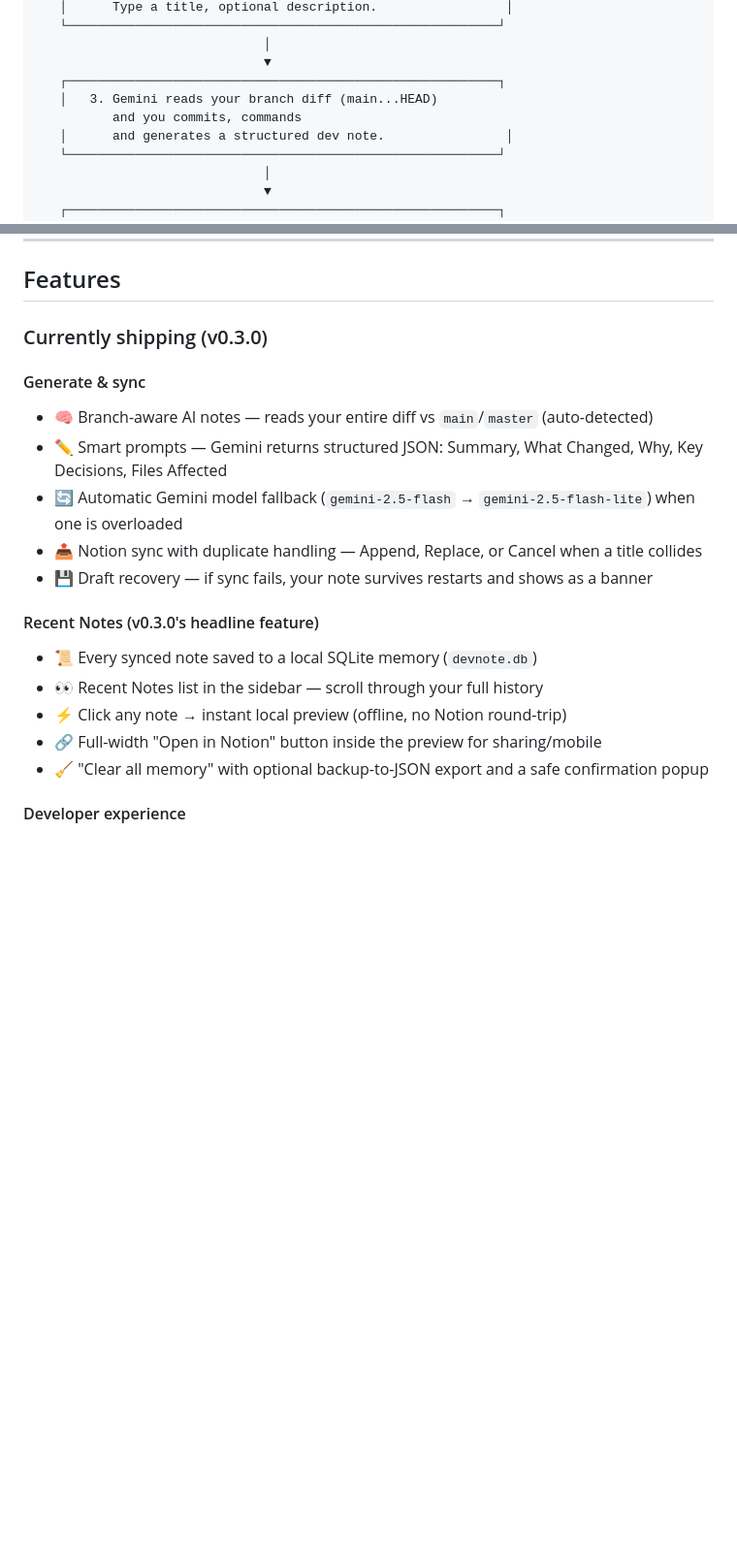
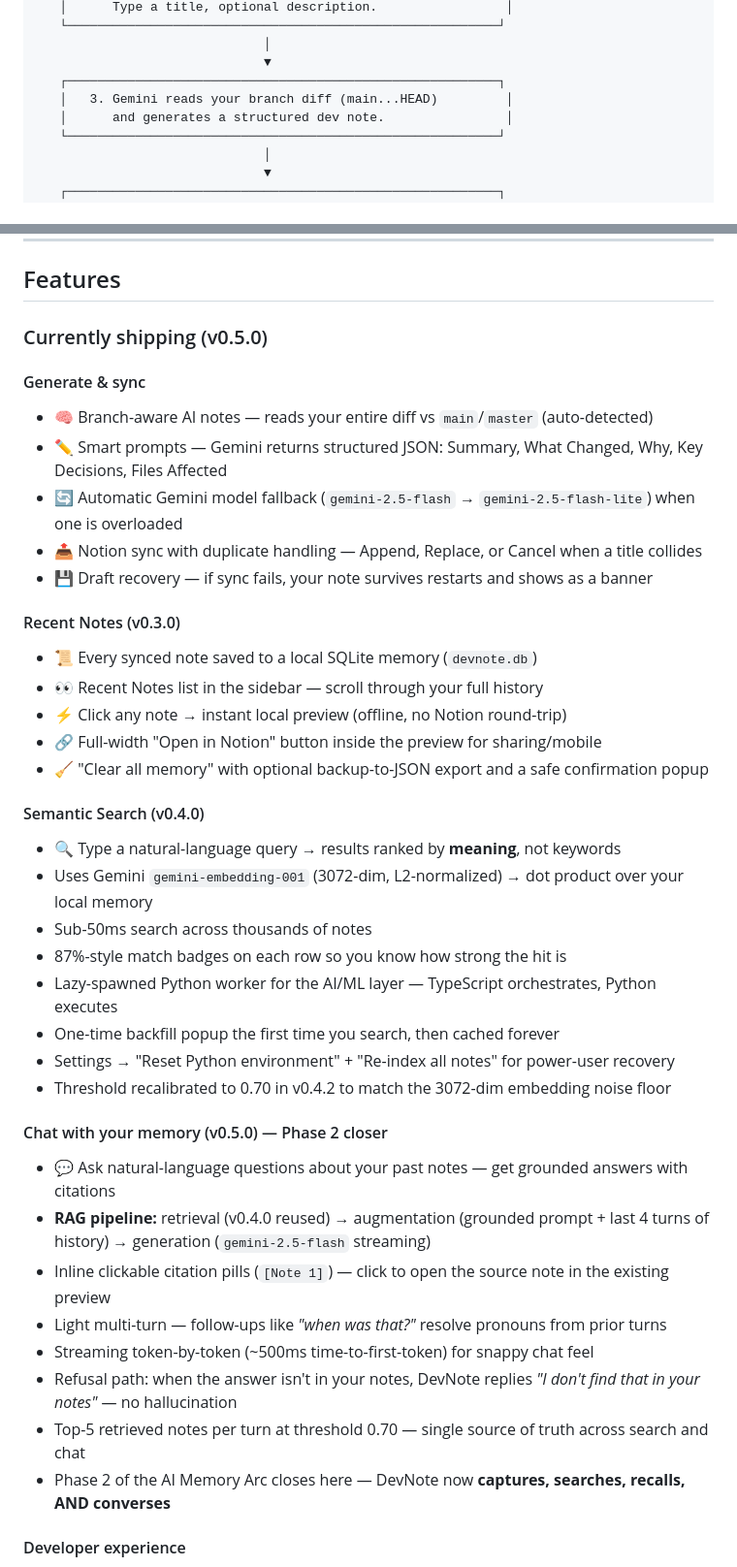
Before and after one commit to marudhu099/custom-memory-devnote, a Markdown page: README.md, 2 parts joined by grey strips. Shown at 97% size. GitHub-like rendering; blank space fills up the shorter version.

```diff
--- a/README.md
+++ b/README.md
@@ -35,8 +35,7 @@ Built into VS Code. One keyboard shortcut. No leaving your editor.
                               │
                               ▼
    ┌─────────────────────────────────────────────────────────┐
-   │   3. Gemini reads your branch diff (main...HEAD)
-          and you commits, commands
+   │   3. Gemini reads your branch diff (main...HEAD)         │
    │      and generates a structured dev note.                │
    └─────────────────────────────────────────────────────────┘
                               │
@@ -74,7 +73,7 @@ That's it. No hidden markers, no parsing of `// TODO` comments, no magic directi
 
 ## Features
 
-### Currently shipping (v0.3.0)
+### Currently shipping (v0.5.0)
 
 #### Generate & sync
 
@@ -84,13 +83,35 @@ That's it. No hidden markers, no parsing of `// TODO` comments, no magic directi
 - 📤 Notion sync with duplicate handling — Append, Replace, or Cancel when a title collides
 - 💾 Draft recovery — if sync fails, your note survives restarts and shows as a banner
 
-#### Recent Notes (v0.3.0's headline feature)
+#### Recent Notes (v0.3.0)
 
 - 📜 Every synced note saved to a local SQLite memory (`devnote.db`)
 - 👀 Recent Notes list in the sidebar — scroll through your full history
 - ⚡ Click any note → instant local preview (offline, no Notion round-trip)
 - 🔗 Full-width "Open in Notion" button inside the preview for sharing/mobile
 - 🧹 "Clear all memory" with optional backup-to-JSON export and a safe confirmation popup
+
+#### Semantic Search (v0.4.0)
+
+- 🔍 Type a natural-language query → results ranked by **meaning**, not keywords
+- Uses Gemini `gemini-embedding-001` (3072-dim, L2-normalized) → dot product over your local memory
+- Sub-50ms search across thousands of notes
+- 87%-style match badges on each row so you know how strong the hit is
+- Lazy-spawned Python worker for the AI/ML layer — TypeScript orchestrates, Python executes
+- One-time backfill popup the first time you search, then cached forever
+- Settings → "Reset Python environment" + "Re-index all notes" for power-user recovery
+- Threshold recalibrated to 0.70 in v0.4.2 to match the 3072-dim embedding noise floor
+
+#### Chat with your memory (v0.5.0) — Phase 2 closer
+
+- 💬 Ask natural-language questions about your past notes — get grounded answers with citations
+- **RAG pipeline:** retrieval (v0.4.0 reused) → augmentation (grounded prompt + last 4 turns of history) → generation (`gemini-2.5-flash` streaming)
+- Inline clickable citation pills (`[Note 1]`) — click to open the source note in the existing preview
+- Light multi-turn — follow-ups like *"when was that?"* resolve pronouns from prior turns
+- Streaming token-by-token (~500ms time-to-first-token) for snappy chat feel
+- Refusal path: when the answer isn't in your notes, DevNote replies *"I don't find that in your notes"* — no hallucination
+- Top-5 retrieved notes per turn at threshold 0.70 — single source of truth across search and chat
+- Phase 2 of the AI Memory Arc closes here — DevNote now **captures, searches, recalls, AND converses**
 
 #### Developer experience
 
```
Also changed, not shown: other parts of README.md (+37 -8 lines).
